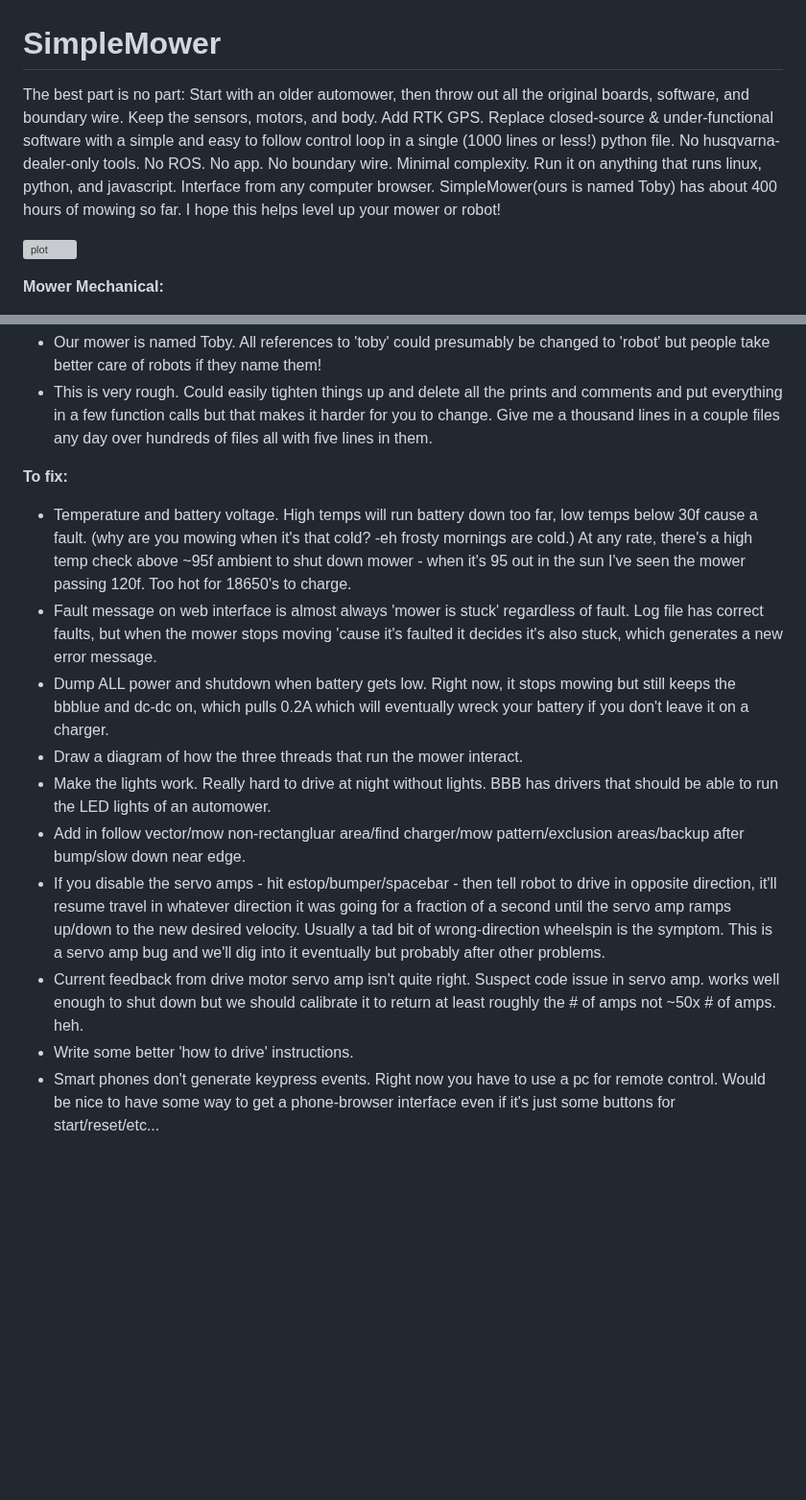
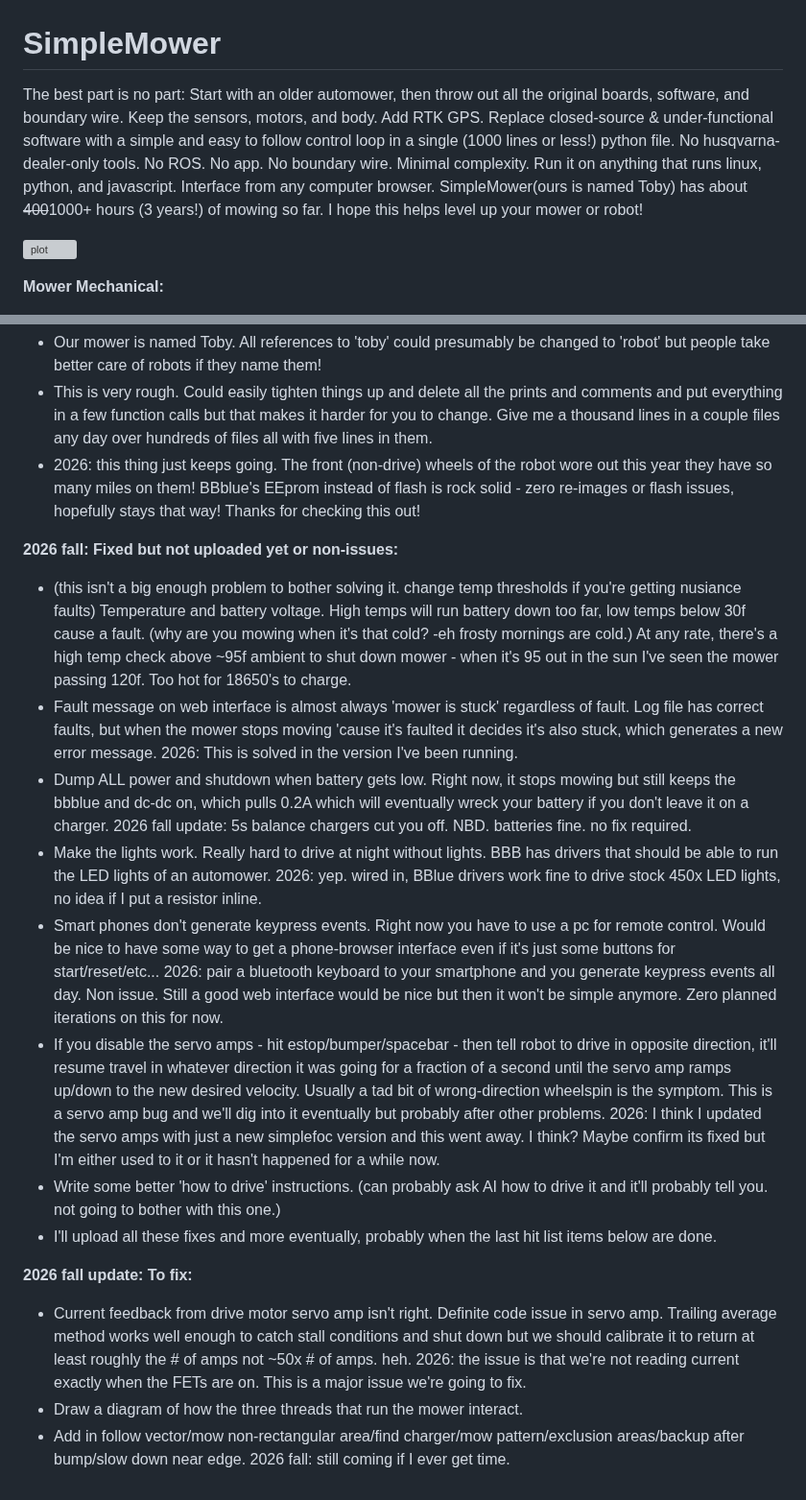
Before and after one commit to AmericanRework/SimpleMower, a Markdown page: README.md, 2 parts joined by grey strips. Shown at 96% size. Drawn GitHub-style; blank space fills up the shorter version; grey boxes are pictures that could not be loaded.

Commit message:
Update README.md
2026 fall update!

```diff
--- a/README.md
+++ b/README.md
@@ -1,5 +1,5 @@
 # SimpleMower
-The best part is no part: Start with an older automower, then throw out all the original boards, software, and boundary wire. Keep the sensors, motors, and body. Add RTK GPS. Replace closed-source & under-functional software with a simple and easy to follow control loop in a single (1000 lines or less!) python file. No husqvarna-dealer-only tools. No ROS. No app. No boundary wire. Minimal complexity. Run it on anything that runs linux, python, and javascript. Interface from any computer browser. SimpleMower(ours is named Toby) has about 400 hours of mowing so far. I hope this helps level up your mower or robot!
+The best part is no part: Start with an older automower, then throw out all the original boards, software, and boundary wire. Keep the sensors, motors, and body. Add RTK GPS. Replace closed-source & under-functional software with a simple and easy to follow control loop in a single (1000 lines or less!) python file. No husqvarna-dealer-only tools. No ROS. No app. No boundary wire. Minimal complexity. Run it on anything that runs linux, python, and javascript. Interface from any computer browser. SimpleMower(ours is named Toby) has about ~~400~~1000+ hours (3 years!) of mowing so far. I hope this helps level up your mower or robot!
 
 ![plot](./Toby.jpg)
 
@@ -44,16 +44,19 @@ The best part is no part: Start with an older automower, then throw out all the
 **Random notes:**
   - Our mower is named Toby. All references to 'toby' could presumably be changed to 'robot' but people take better care of robots if they name them!
   - This is very rough. Could easily tighten things up and delete all the prints and comments and put everything in a few function calls but that makes it harder for you to change. Give me a thousand lines in a couple files any day over hundreds of files all with five lines in them.
+  - 2026: this thing just keeps going. The front (non-drive) wheels of the robot wore out this year they have so many miles on them! BBblue's EEprom instead of flash is rock solid - zero re-images or flash issues, hopefully stays that way! Thanks for checking this out!
 
+**2026 fall: Fixed but not uploaded yet or non-issues:**
+  - (this isn't a big enough problem to bother solving it. change temp thresholds if you're getting nusiance faults) Temperature and battery voltage. High temps will run battery down too far, low temps below 30f cause a fault. (why are you mowing when it's that cold? -eh frosty mornings are cold.) At any rate, there's a high temp check above ~95f ambient to shut down mower - when it's 95 out in the sun I've seen the mower passing 120f. Too hot for 18650's to charge.
+  - Fault message on web interface is almost always 'mower is stuck' regardless of fault. Log file has correct faults, but when the mower stops moving 'cause it's faulted it decides it's also stuck, which generates a new error message. 2026: This is solved in the version I've been running.
+  - Dump ALL power and shutdown when battery gets low. Right now, it stops mowing but still keeps the bbblue and dc-dc on, which pulls 0.2A which will eventually wreck your battery if you don't leave it on a charger. 2026 fall update: 5s balance chargers cut you off. NBD. batteries fine. no fix required.
+  - Make the lights work. Really hard to drive at night without lights. BBB has drivers that should be able to run the LED lights of an automower. 2026: yep. wired in, BBlue drivers work fine to drive stock 450x LED lights, no idea if I put a resistor inline.
+  - Smart phones don't generate keypress events. Right now you have to use a pc for remote control. Would be nice to have some way to get a phone-browser interface even if it's just some buttons for start/reset/etc... 2026: pair a bluetooth keyboard to your smartphone and you generate keypress events all day. Non issue. Still a good web interface would be nice but then it won't be simple anymore. Zero planned iterations on this for now.
+  - If you disable the servo amps - hit estop/bumper/spacebar - then tell robot to drive in opposite direction, it'll resume travel in whatever direction it was going for a fraction of a second until the servo amp ramps up/down to the new desired velocity. Usually a tad bit of wrong-direction wheelspin is the symptom. This is a servo amp bug and we'll dig into it eventually but probably after other problems. 2026: I think I updated the servo amps with just a new simplefoc version and this went away. I think? Maybe confirm its fixed but I'm either used to it or it hasn't happened for a while now.
+  - Write some better 'how to drive' instructions. (can probably ask AI how to drive it and it'll probably tell you. not going to bother with this one.)
+  - I'll upload all these fixes and more eventually, probably when the last hit list items below are done.
 
-**To fix:**
-  - Temperature and battery voltage. High temps will run battery down too far, low temps below 30f cause a fault. (why are you mowing when it's that cold? -eh frosty mornings are cold.) At any rate, there's a high temp check above ~95f ambient to shut down mower - when it's 95 out in the sun I've seen the mower passing 120f. Too hot for 18650's to charge.
-  - Fault message on web interface is almost always 'mower is stuck' regardless of fault. Log file has correct faults, but when the mower stops moving 'cause it's faulted it decides it's also stuck, which generates a new error message.
-  - Dump ALL power and shutdown when battery gets low. Right now, it stops mowing but still keeps the bbblue and dc-dc on, which pulls 0.2A which will eventually wreck your battery if you don't leave it on a charger.
+**2026 fall update: To fix:**
+  - Current feedback from drive motor servo amp isn't right. Definite code issue in servo amp. Trailing average method works well enough to catch stall conditions and shut down but we should calibrate it to return at least roughly the # of amps not ~50x # of amps. heh. 2026: the issue is that we're not reading current exactly when the FETs are on. This is a major issue we're going to fix.
   - Draw a diagram of how the three threads that run the mower interact.
-  - Make the lights work. Really hard to drive at night without lights. BBB has drivers that should be able to run the LED lights of an automower.
-  - Add in follow vector/mow non-rectangluar area/find charger/mow pattern/exclusion areas/backup after bump/slow down near edge.
-  - If you disable the servo amps - hit estop/bumper/spacebar - then tell robot to drive in opposite direction, it'll resume travel in whatever direction it was going for a fraction of a second until the servo amp ramps up/down to the new desired velocity. Usually a tad bit of wrong-direction wheelspin is the symptom. This is a servo amp bug and we'll dig into it eventually but probably after other problems.
-  - Current feedback from drive motor servo amp isn't quite right. Suspect code issue in servo amp. works well enough to shut down but we should calibrate it to return at least roughly the # of amps not ~50x # of amps. heh.
-  - Write some better 'how to drive' instructions.
-  - Smart phones don't generate keypress events. Right now you have to use a pc for remote control. Would be nice to have some way to get a phone-browser interface even if it's just some buttons for start/reset/etc...
+  - Add in follow vector/mow non-rectangular area/find charger/mow pattern/exclusion areas/backup after bump/slow down near edge. 2026 fall: still coming if I ever get time.
```
